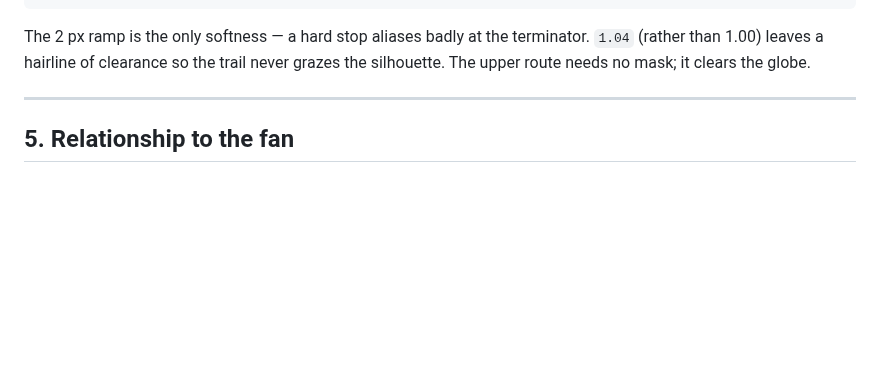
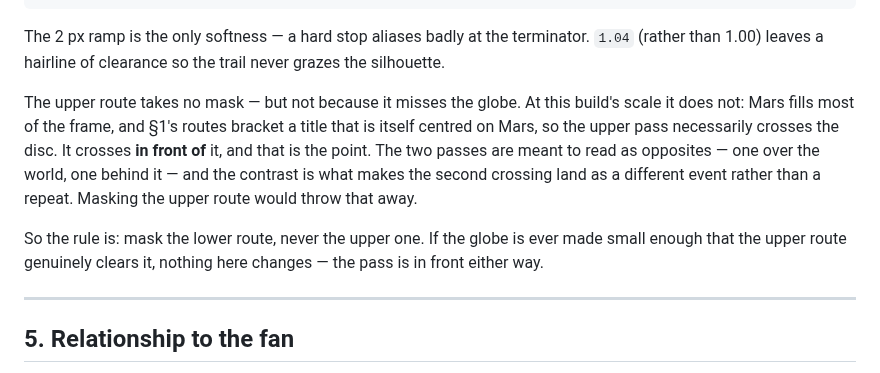
Before and after one commit to comp4020-agentic-coding-studio/comp4020-ass1-jnheinrich451-eng, a Markdown page: SCOUT-SHIP.md, the part around the change. Rendered like a GitHub page; blank space fills up the shorter version.

Commit message:
Correct SCOUT-SHIP.md §4 on the upper route
The doc said the upper route needs no mask because "it clears the globe".
At this build's scale it does not: Mars fills most of the frame and §1's
routes bracket a title centred on Mars, so the upper pass necessarily
crosses the disc.

The instruction was right and the reason was wrong, which is the worse
kind of error -- it would have justified adding a mask the moment someone
noticed the crossing. Rewritten so the reason matches the intent: the
upper pass goes IN FRONT, the contrast between over-the-world and
behind-it is what makes the second crossing a different event, and masking
it would throw that away. Stated as a rule that survives a change of globe
size either way.

```diff
--- a/SCOUT-SHIP.md
+++ b/SCOUT-SHIP.md
@@ -119,7 +119,19 @@ wrapper: position:absolute; inset:0; z-index:3; overflow:hidden
 
 The 2 px ramp is the only softness — a hard stop aliases badly at the terminator.
 `1.04` (rather than 1.00) leaves a hairline of clearance so the trail never
-grazes the silhouette. The upper route needs no mask; it clears the globe.
+grazes the silhouette.
+
+The upper route takes no mask — but not because it misses the globe. At this
+build's scale it does not: Mars fills most of the frame, and §1's routes bracket
+a title that is itself centred on Mars, so the upper pass necessarily crosses the
+disc. It crosses **in front of** it, and that is the point. The two passes are
+meant to read as opposites — one over the world, one behind it — and the contrast
+is what makes the second crossing land as a different event rather than a repeat.
+Masking the upper route would throw that away.
+
+So the rule is: mask the lower route, never the upper one. If the globe is ever
+made small enough that the upper route genuinely clears it, nothing here changes
+— the pass is in front either way.
 
 ---
 
```
